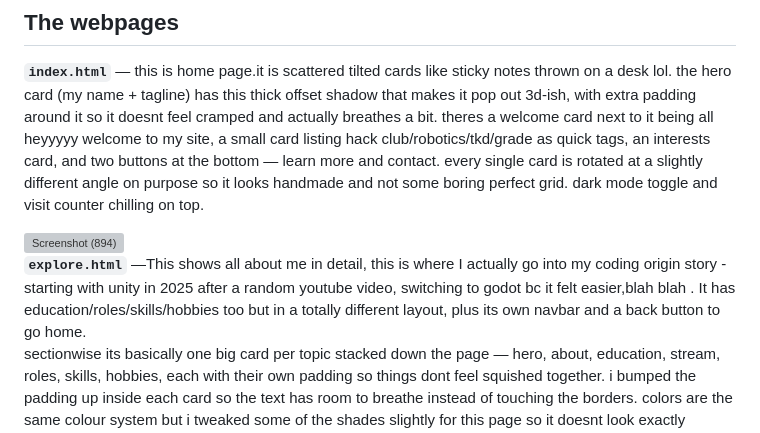
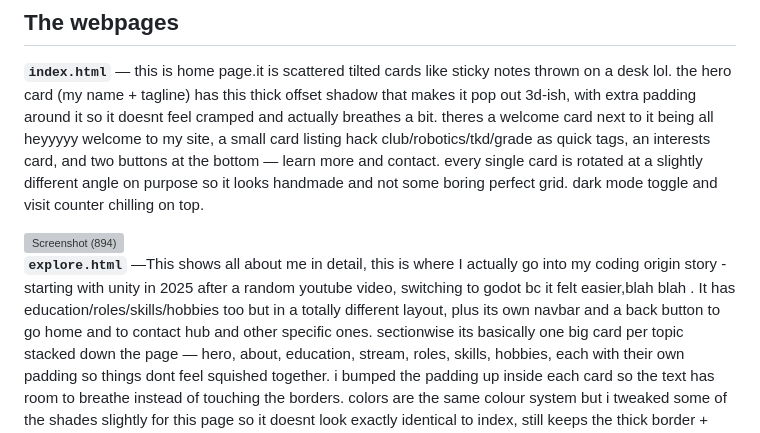
Before and after one commit to swyaeta/MPW, a Markdown page: README.md, the part around the change. Rendered like a GitHub page; grey boxes are pictures that could not be loaded.

```diff
--- a/README.md
+++ b/README.md
@@ -20,7 +20,7 @@ I went with full neo-brutalist on this website — thick black borders everywher
 <img width="1827" height="883" alt="Screenshot (894)" src="https://github.com/user-attachments/assets/8fbbcdb9-660e-4820-a8ff-d7b5cff1dbe6" />
 
 
-**`explore.html`** —This shows all about me in detail, this is where I actually go into my coding origin story - starting with unity in 2025 after a random youtube video, switching to godot bc it felt easier,blah blah . It has education/roles/skills/hobbies too but in a totally different layout, plus its own navbar and a back button to go home.
+**`explore.html`** —This shows all about me in detail, this is where I actually go into my coding origin story - starting with unity in 2025 after a random youtube video, switching to godot bc it felt easier,blah blah . It has education/roles/skills/hobbies too but in a totally different layout, plus its own navbar and a back button to go home  and to contact hub and other specific ones.
 sectionwise its basically one big card per topic stacked down the page — hero, about, education, stream, roles, skills, hobbies, each with their own padding so things dont feel squished together. i bumped the padding up inside each card so the text has room to breathe instead of touching the borders. colors are the same colour system but i tweaked some of the shades slightly for this page so it doesnt look exactly identical to index, still keeps the thick border + hard shadow look throughout though and interactive.
 (like this )
 <img width="1831" height="855" alt="Screenshot (895)" src="https://github.com/user-attachments/assets/8a3792bd-d9e9-4915-93d0-340b5bbd4427" />
```
